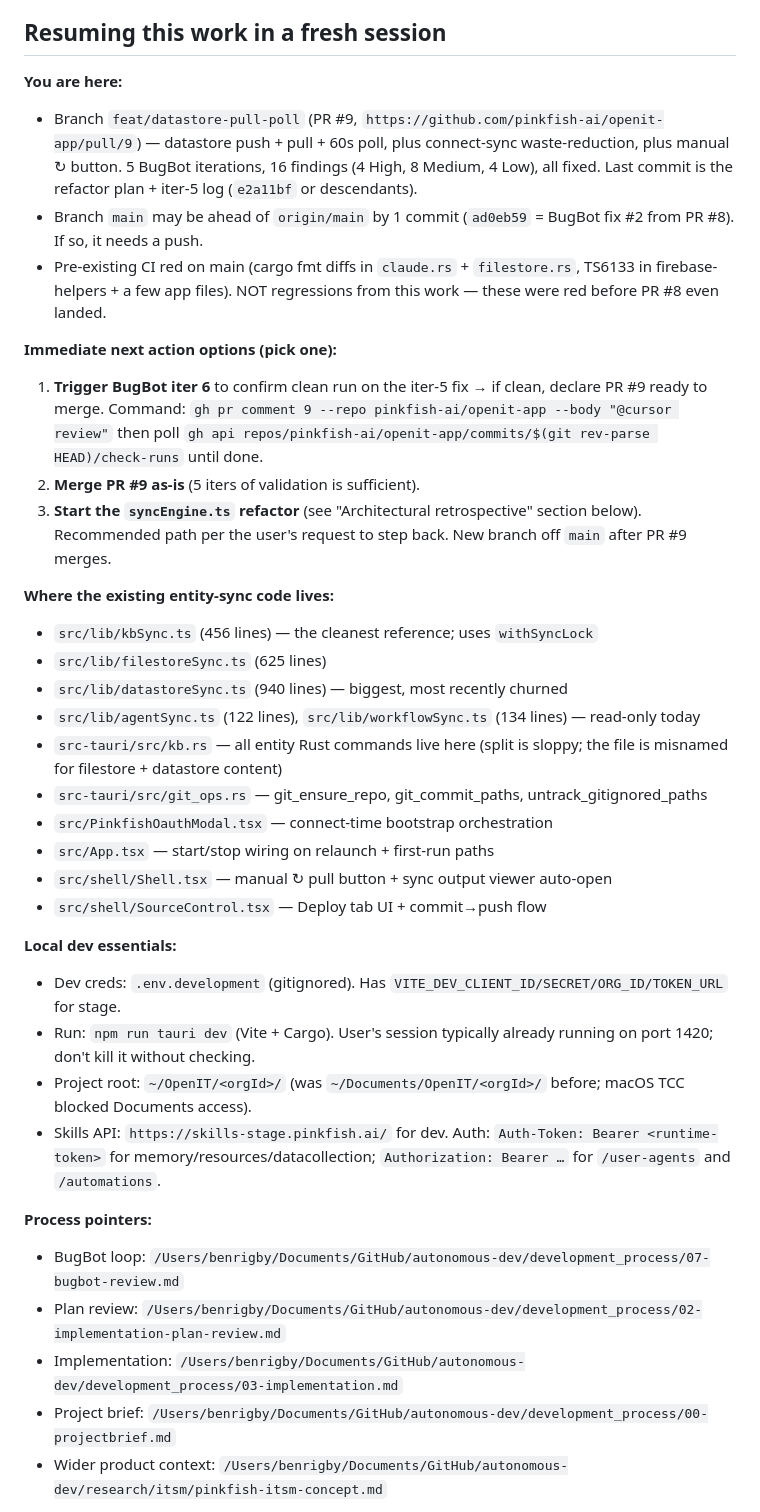
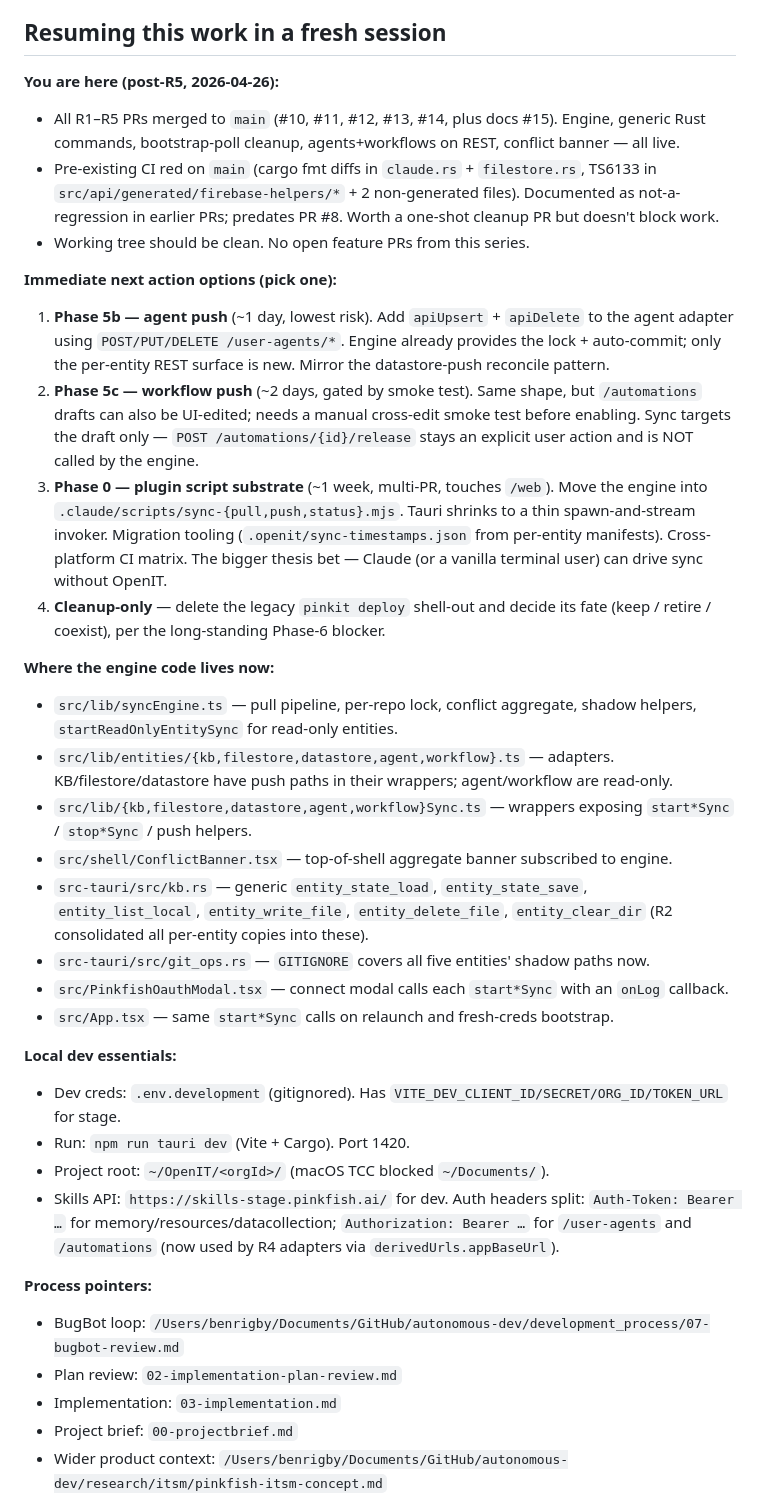
Before and after one commit to pinkfish-ai/openit-app, a Markdown page: auto-dev/plans/2026-04-25-bidirectional-sync-plan.md, the part around one of its changes. GitHub-like rendering.

Commit message:
docs: refresh resumption section for post-R5 state
The "You are here" block was still describing PR #9's pre-R-series
state (datastore-pull-poll branch, choices 1-3 about merging that PR).
Replaced with current main state, four post-R5 forward paths, current
file map after R1-R5, and 8 engine invariants now enforced by
syncEngine.ts (the original 6 plus iter-9 sibling-aware shadows and
iter-6/12/2 first-attempt-failure auto-recovery).

```diff
--- a/auto-dev/plans/2026-04-25-bidirectional-sync-plan.md
+++ b/auto-dev/plans/2026-04-25-bidirectional-sync-plan.md
@@ -29,38 +29,37 @@ The engine, adapter contract, and invariants from R1–R5 transfer directly to P
 
 ## Resuming this work in a fresh session
 
-**You are here:**
-- Branch `feat/datastore-pull-poll` (PR #9, `https://github.com/pinkfish-ai/openit-app/pull/9`) — datastore push + pull + 60s poll, plus connect-sync waste-reduction, plus manual ↻ button. 5 BugBot iterations, 16 findings (4 High, 8 Medium, 4 Low), all fixed. Last commit is the refactor plan + iter-5 log (`e2a11bf` or descendants).
-- Branch `main` may be ahead of `origin/main` by 1 commit (`ad0eb59` = BugBot fix #2 from PR #8). If so, it needs a push.
-- Pre-existing CI red on main (cargo fmt diffs in `claude.rs` + `filestore.rs`, TS6133 in firebase-helpers + a few app files). NOT regressions from this work — these were red before PR #8 even landed.
+**You are here (post-R5, 2026-04-26):**
+- All R1–R5 PRs merged to `main` (#10, #11, #12, #13, #14, plus docs #15). Engine, generic Rust commands, bootstrap-poll cleanup, agents+workflows on REST, conflict banner — all live.
+- Pre-existing CI red on `main` (cargo fmt diffs in `claude.rs` + `filestore.rs`, TS6133 in `src/api/generated/firebase-helpers/*` + 2 non-generated files). Documented as not-a-regression in earlier PRs; predates PR #8. Worth a one-shot cleanup PR but doesn't block work.
+- Working tree should be clean. No open feature PRs from this series.
 
 **Immediate next action options (pick one):**
-1. **Trigger BugBot iter 6** to confirm clean run on the iter-5 fix → if clean, declare PR #9 ready to merge. Command: `gh pr comment 9 --repo pinkfish-ai/openit-app --body "@cursor review"` then poll `gh api repos/pinkfish-ai/openit-app/commits/$(git rev-parse HEAD)/check-runs` until done.
-2. **Merge PR #9 as-is** (5 iters of validation is sufficient).
-3. **Start the `syncEngine.ts` refactor** (see "Architectural retrospective" section below). Recommended path per the user's request to step back. New branch off `main` after PR #9 merges.
-
-**Where the existing entity-sync code lives:**
-- `src/lib/kbSync.ts` (456 lines) — the cleanest reference; uses `withSyncLock`
-- `src/lib/filestoreSync.ts` (625 lines)
-- `src/lib/datastoreSync.ts` (940 lines) — biggest, most recently churned
-- `src/lib/agentSync.ts` (122 lines), `src/lib/workflowSync.ts` (134 lines) — read-only today
-- `src-tauri/src/kb.rs` — all entity Rust commands live here (split is sloppy; the file is misnamed for filestore + datastore content)
-- `src-tauri/src/git_ops.rs` — git_ensure_repo, git_commit_paths, untrack_gitignored_paths
-- `src/PinkfishOauthModal.tsx` — connect-time bootstrap orchestration
-- `src/App.tsx` — start/stop wiring on relaunch + first-run paths
-- `src/shell/Shell.tsx` — manual ↻ pull button + sync output viewer auto-open
-- `src/shell/SourceControl.tsx` — Deploy tab UI + commit→push flow
+1. **Phase 5b — agent push** (~1 day, lowest risk). Add `apiUpsert` + `apiDelete` to the agent adapter using `POST/PUT/DELETE /user-agents/*`. Engine already provides the lock + auto-commit; only the per-entity REST surface is new. Mirror the datastore-push reconcile pattern.
+2. **Phase 5c — workflow push** (~2 days, gated by smoke test). Same shape, but `/automations` drafts can also be UI-edited; needs a manual cross-edit smoke test before enabling. Sync targets the draft only — `POST /automations/{id}/release` stays an explicit user action and is NOT called by the engine.
+3. **Phase 0 — plugin script substrate** (~1 week, multi-PR, touches `/web`). Move the engine into `.claude/scripts/sync-{pull,push,status}.mjs`. Tauri shrinks to a thin spawn-and-stream invoker. Migration tooling (`.openit/sync-timestamps.json` from per-entity manifests). Cross-platform CI matrix. The bigger thesis bet — Claude (or a vanilla terminal user) can drive sync without OpenIT.
+4. **Cleanup-only** — delete the legacy `pinkit deploy` shell-out and decide its fate (keep / retire / coexist), per the long-standing Phase-6 blocker.
+
+**Where the engine code lives now:**
+- `src/lib/syncEngine.ts` — pull pipeline, per-repo lock, conflict aggregate, shadow helpers, `startReadOnlyEntitySync` for read-only entities.
+- `src/lib/entities/{kb,filestore,datastore,agent,workflow}.ts` — adapters. KB/filestore/datastore have push paths in their wrappers; agent/workflow are read-only.
+- `src/lib/{kb,filestore,datastore,agent,workflow}Sync.ts` — wrappers exposing `start*Sync` / `stop*Sync` / push helpers.
+- `src/shell/ConflictBanner.tsx` — top-of-shell aggregate banner subscribed to engine.
+- `src-tauri/src/kb.rs` — generic `entity_state_load`, `entity_state_save`, `entity_list_local`, `entity_write_file`, `entity_delete_file`, `entity_clear_dir` (R2 consolidated all per-entity copies into these).
+- `src-tauri/src/git_ops.rs` — `GITIGNORE` covers all five entities' shadow paths now.
+- `src/PinkfishOauthModal.tsx` — connect modal calls each `start*Sync` with an `onLog` callback.
+- `src/App.tsx` — same `start*Sync` calls on relaunch and fresh-creds bootstrap.
 
 **Local dev essentials:**
 - Dev creds: `.env.development` (gitignored). Has `VITE_DEV_CLIENT_ID/SECRET/ORG_ID/TOKEN_URL` for stage.
-- Run: `npm run tauri dev` (Vite + Cargo). User's session typically already running on port 1420; don't kill it without checking.
-- Project root: `~/OpenIT/<orgId>/` (was `~/Documents/OpenIT/<orgId>/` before; macOS TCC blocked Documents access).
-- Skills API: `https://skills-stage.pinkfish.ai/` for dev. Auth: `Auth-Token: Bearer <runtime-token>` for memory/resources/datacollection; `Authorization: Bearer …` for `/user-agents` and `/automations`.
+- Run: `npm run tauri dev` (Vite + Cargo). Port 1420.
+- Project root: `~/OpenIT/<orgId>/` (macOS TCC blocked `~/Documents/`).
+- Skills API: `https://skills-stage.pinkfish.ai/` for dev. Auth headers split: `Auth-Token: Bearer …` for memory/resources/datacollection; `Authorization: Bearer …` for `/user-agents` and `/automations` (now used by R4 adapters via `derivedUrls.appBaseUrl`).
 
 **Process pointers:**
 - BugBot loop: `/Users/benrigby/Documents/GitHub/autonomous-dev/development_process/07-bugbot-review.md`
-- Plan review: `/Users/benrigby/Documents/GitHub/autonomous-dev/development_process/02-implementation-plan-review.md`
-- Implementation: `/Users/benrigby/Documents/GitHub/autonomous-dev/development_process/03-implementation.md`
-- Project brief: `/Users/benrigby/Documents/GitHub/autonomous-dev/development_process/00-projectbrief.md`
+- Plan review: `02-implementation-plan-review.md`
+- Implementation: `03-implementation.md`
+- Project brief: `00-projectbrief.md`
 - Wider product context: `/Users/benrigby/Documents/GitHub/autonomous-dev/research/itsm/pinkfish-itsm-concept.md`
 
```
Also changed, not shown: other parts of auto-dev/plans/2026-04-25-bidirectional-sync-plan.md (+9 -9 lines).
